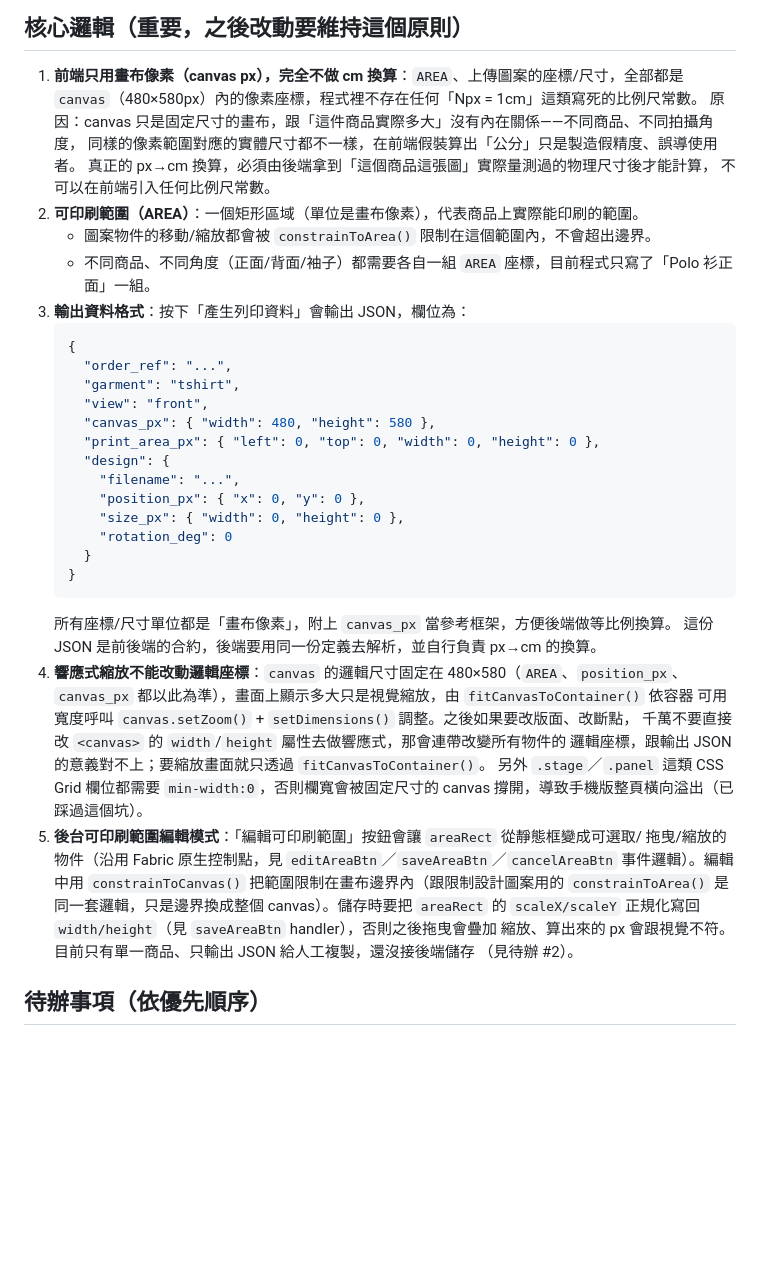
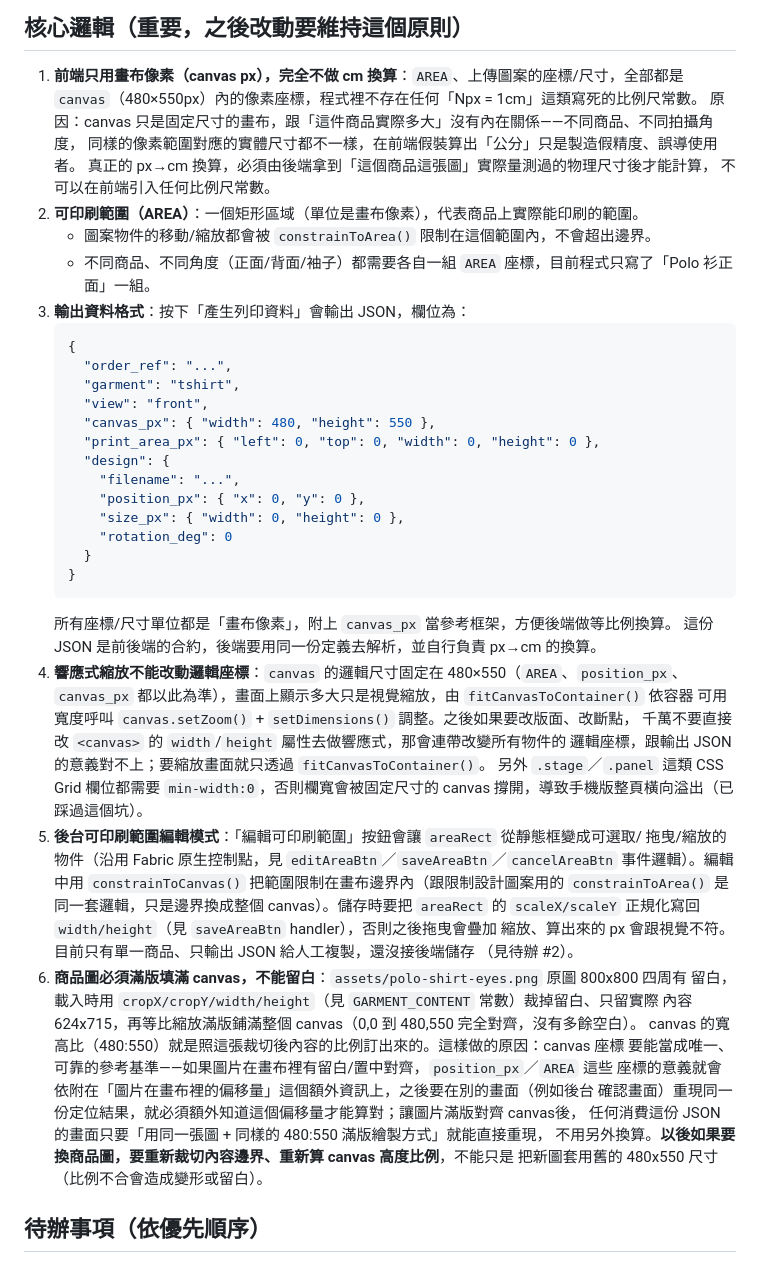
Before and after one commit to yiyen1030/custom-cloth-print, a Markdown page: CLAUDE.md, the part around the change. Drawn GitHub-style; blank space fills up the shorter version.

Commit message:
更新 CLAUDE.md：記錄商品圖滿版對齊 canvas 的原則，480x580 改 480x550
Co-Authored-By: Claude Sonnet 5 <noreply@anthropic.com>

````diff
--- a/CLAUDE.md
+++ b/CLAUDE.md
@@ -32,7 +32,7 @@
 ## 核心邏輯（重要，之後改動要維持這個原則）
 
 1. **前端只用畫布像素（canvas px），完全不做 cm 換算**：`AREA`、上傳圖案的座標/尺寸，全部都是
-   `canvas`（480×580px）內的像素座標，程式裡不存在任何「Npx = 1cm」這類寫死的比例尺常數。
+   `canvas`（480×550px）內的像素座標，程式裡不存在任何「Npx = 1cm」這類寫死的比例尺常數。
    原因：canvas 只是固定尺寸的畫布，跟「這件商品實際多大」沒有內在關係——不同商品、不同拍攝角度，
    同樣的像素範圍對應的實體尺寸都不一樣，在前端假裝算出「公分」只是製造假精度、誤導使用者。
    真正的 px→cm 換算，必須由後端拿到「這個商品這張圖」實際量測過的物理尺寸後才能計算，
@@ -46,7 +46,7 @@
      "order_ref": "...",
      "garment": "tshirt",
      "view": "front",
-     "canvas_px": { "width": 480, "height": 580 },
+     "canvas_px": { "width": 480, "height": 550 },
      "print_area_px": { "left": 0, "top": 0, "width": 0, "height": 0 },
      "design": {
        "filename": "...",
@@ -58,7 +58,7 @@
    ```
    所有座標/尺寸單位都是「畫布像素」，附上 `canvas_px` 當參考框架，方便後端做等比例換算。
    這份 JSON 是前後端的合約，後端要用同一份定義去解析，並自行負責 px→cm 的換算。
-4. **響應式縮放不能改動邏輯座標**：`canvas` 的邏輯尺寸固定在 480×580（`AREA`、`position_px`、
+4. **響應式縮放不能改動邏輯座標**：`canvas` 的邏輯尺寸固定在 480×550（`AREA`、`position_px`、
    `canvas_px` 都以此為準），畫面上顯示多大只是視覺縮放，由 `fitCanvasToContainer()` 依容器
    可用寬度呼叫 `canvas.setZoom()` + `setDimensions()` 調整。之後如果要改版面、改斷點，
    千萬不要直接改 `<canvas>` 的 `width`/`height` 屬性去做響應式，那會連帶改變所有物件的
@@ -72,6 +72,16 @@
    `scaleX/scaleY` 正規化寫回 `width/height`（見 `saveAreaBtn` handler），否則之後拖曳會疊加
    縮放、算出來的 px 會跟視覺不符。目前只有單一商品、只輸出 JSON 給人工複製，還沒接後端儲存
    （見待辦 #2）。
+6. **商品圖必須滿版填滿 canvas，不能留白**：`assets/polo-shirt-eyes.png` 原圖 800x800 四周有
+   留白，載入時用 `cropX/cropY/width/height`（見 `GARMENT_CONTENT` 常數）裁掉留白、只留實際
+   內容 624x715，再等比縮放滿版鋪滿整個 canvas（0,0 到 480,550 完全對齊，沒有多餘空白）。
+   canvas 的寬高比（480:550）就是照這張裁切後內容的比例訂出來的。這樣做的原因：canvas 座標
+   要能當成唯一、可靠的參考基準——如果圖片在畫布裡有留白/置中對齊，`position_px`／`AREA` 這些
+   座標的意義就會依附在「圖片在畫布裡的偏移量」這個額外資訊上，之後要在別的畫面（例如後台
+   確認畫面）重現同一份定位結果，就必須額外知道這個偏移量才能算對；讓圖片滿版對齊 canvas後，
+   任何消費這份 JSON 的畫面只要「用同一張圖 + 同樣的 480:550 滿版繪製方式」就能直接重現，
+   不用另外換算。**以後如果要換商品圖，要重新裁切內容邊界、重新算 canvas 高度比例**，不能只是
+   把新圖套用舊的 480x550 尺寸（比例不合會造成變形或留白）。
 
 ## 待辦事項（依優先順序）
 
````
